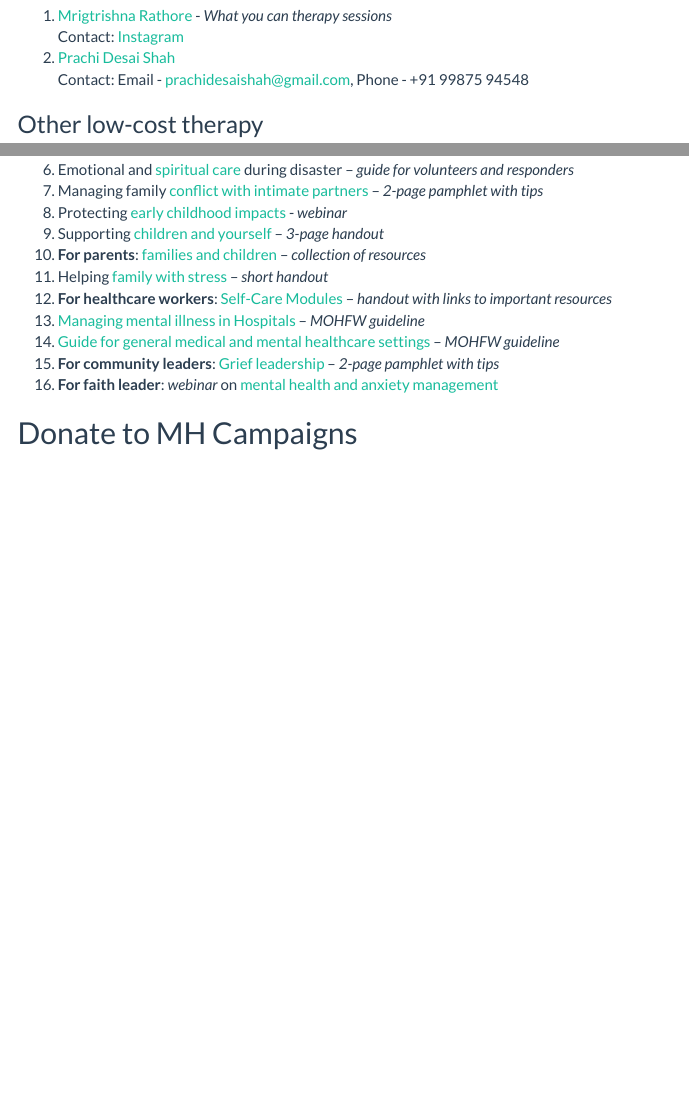
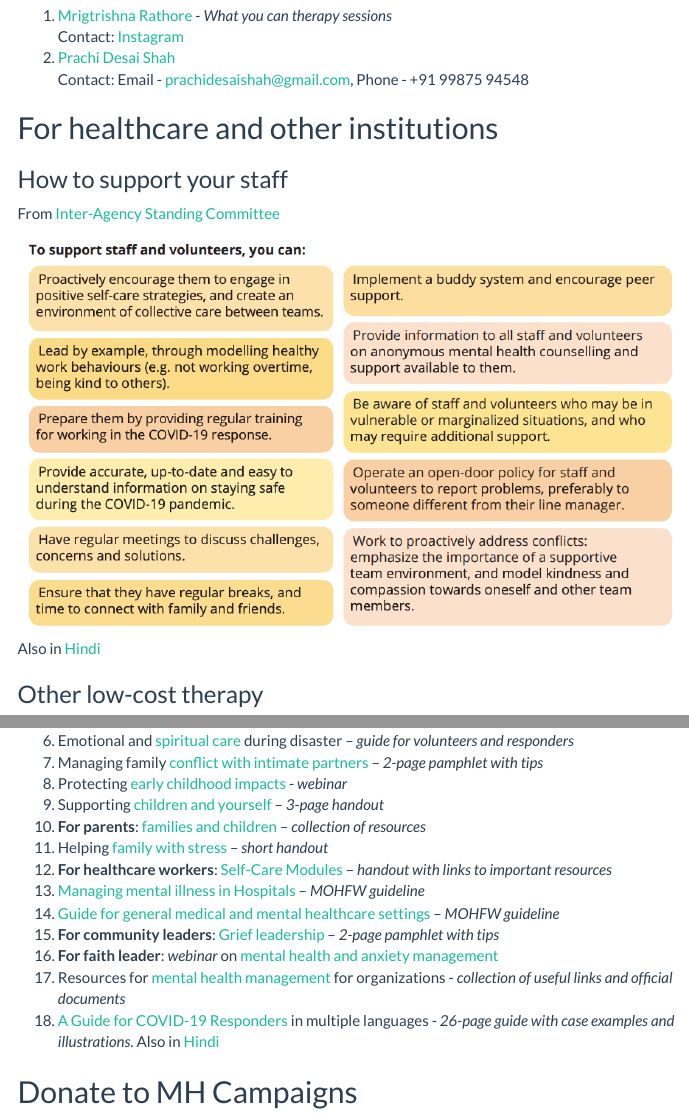
Before and after one commit to shambhavipriyam/covid_communityMH, an R Markdown document (index.Rmd): the page in a window 1100 px wide, from 3860 px down, and a second part further down, joined at a grey line. The pictures show the output file index.html that the author committed with the source, opened offline; menus at the side of the page are left out.

Commit message:
resources added

```diff
--- a/index.Rmd
+++ b/index.Rmd
@@ -111,6 +111,21 @@ You can contact the persons mentioned here directly and schedule a conversation
   Contact: [Instagram](https://www.instagram.com/mrigtrishna_rathore/)
 2. [Prachi Desai Shah](https://www.instagram.com/prachidesai1410/) <br />
   Contact: Email - prachidesaishah@gmail.com, Phone - +91 99875 94548
+
+## For healthcare and other institutions
+
+### How to support your staff
+From [Inter-Agency Standing Committee](https://interagencystandingcommittee.org/iasc-reference-group-mental-health-and-psychosocial-support-emergency-settings/iasc-guidance-basic-psychosocial-skills-guide-covid-19-responders)
+
+<div align="center">
+<figure>
+<img src="pics/staff_support.png">
+<figure>
+</div>
+
+Also in [Hindi](pics/staff_support_HN.png)
+
+
 
 ### Other low-cost therapy
 1. Therapize.india: Free 1:1 online counselling sessions conducted in English. Registation open begining of the week. [REGISTRATION LINK](https://calendly.com/therapize/probono?month=2021-05) **NO dates in May**
@@ -142,6 +157,8 @@ Some resources you can read to get a better understanding of how to get help for
 14.	[Guide for general medical and mental healthcare settings](https://www.mohfw.gov.in/pdf/COVID19Final2020ForOnline9July2020.pdf) – _MOHFW guideline_
 15.	**For community leaders**: [Grief leadership](https://www.cstsonline.org/assets/media/documents/CSTS_FS_Grief_Leadership_During_COVID19.pdf) – _2-page pamphlet with tips_
 16.	**For faith leader**: _webinar_ on [mental health and anxiety management](https://www.youtube.com/watch?v=8HJ7q-xs7_U)
+17. Resources for [mental health management](https://www.mhinnovation.net/cross-cutting-resources) for organizations - _collection of useful links and official documents_
+18. [A Guide for COVID-19 Responders](https://interagencystandingcommittee.org/iasc-reference-group-mental-health-and-psychosocial-support-emergency-settings/iasc-guidance-basic-psychosocial-skills-guide-covid-19-responders) in multiple languages - _26-page guide with case examples and illustrations_. Also in [Hindi](https://interagencystandingcommittee.org/system/files/2021-02/Basic%20Psychosocial%20Skills-%20A%20Guide%20for%20COVID-19%20Responders%20%28Hindi%29.pdf)
 
 
 ## Donate to MH Campaigns
```
Also changed, not shown: index.html, index.md, pics/staff_support.png (added), pics/staff_support_HN.png (added), index.Rmd (4 more changed lines).
